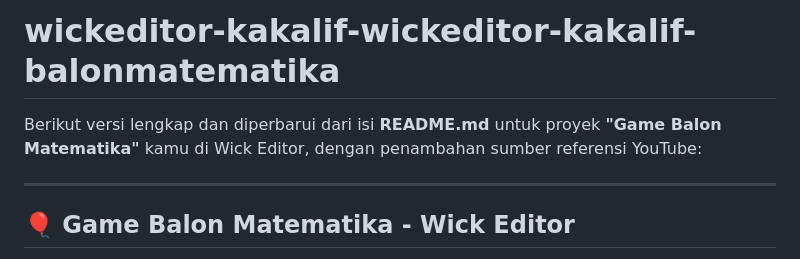
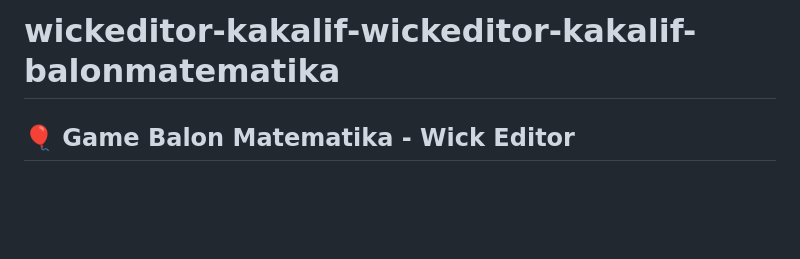
Before and after one commit to teknoalif/wickeditor-kakalif-wickeditor-kakalif-balonmatematika, a Markdown page: README.md, the part around the change. Drawn GitHub-style; blank space fills up the shorter version.

```diff
--- a/README.md
+++ b/README.md
@@ -1,8 +1,4 @@
 # wickeditor-kakalif-wickeditor-kakalif-balonmatematika
-
-Berikut versi lengkap dan diperbarui dari isi **README.md** untuk proyek **"Game Balon Matematika"** kamu di Wick Editor, dengan penambahan sumber referensi YouTube:
-
----
 
 ## 🎈 Game Balon Matematika - Wick Editor
 
```
